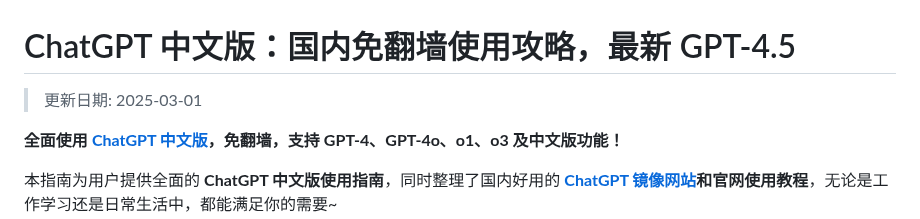
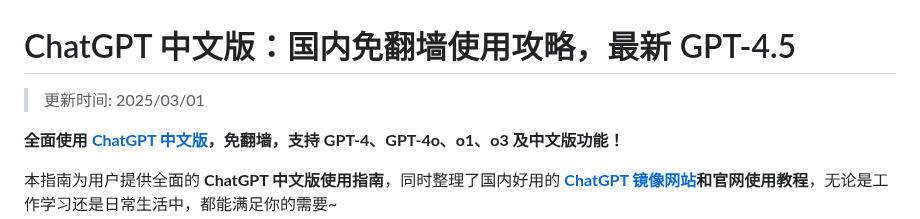
Before and after one commit to chinese-chatgpt/ChatGPT4, a Markdown page: README.md, the part around the change. Rendered like a GitHub page.

```diff
--- a/README.md
+++ b/README.md
@@ -1,6 +1,6 @@
 # ChatGPT 中文版：国内免翻墙使用攻略，最新 GPT-4.5
 
->更新日期: 2025-03-01
+>更新时间: 2025/03/01
 
 **全面使用 [ChatGPT 中文版](https://chat.yixiaai.com)，免翻墙，支持 GPT-4、GPT-4o、o1、o3 及中文版功能！**
 
```
